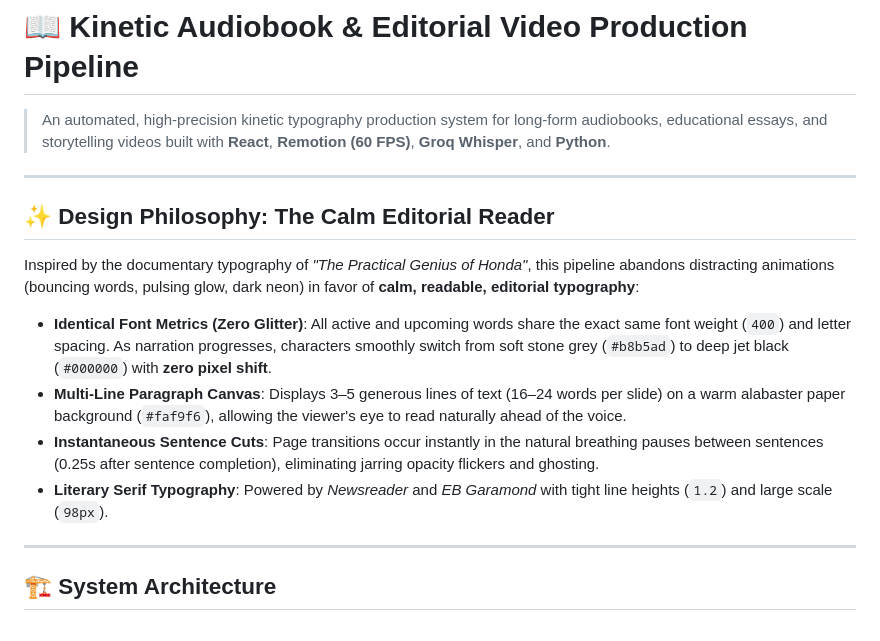
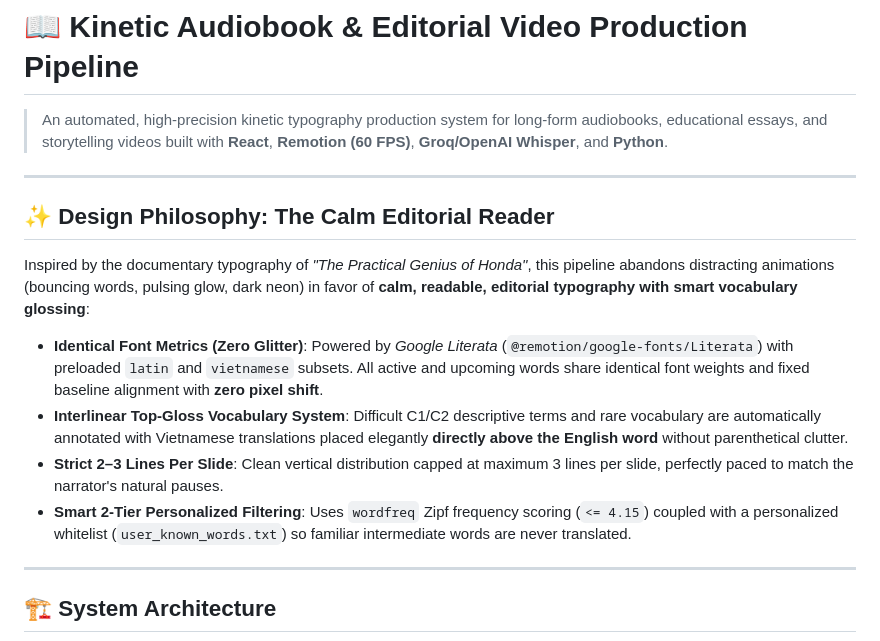
Before and after one commit to itstamhn/kinetic-audiobook-editorial, a Markdown page: README.md, the part around one of its changes. Rendered like a GitHub page.

```diff
--- a/README.md
+++ b/README.md
@@ -1,17 +1,17 @@
 # 📖 Kinetic Audiobook & Editorial Video Production Pipeline
 
-> An automated, high-precision kinetic typography production system for long-form audiobooks, educational essays, and storytelling videos built with **React**, **Remotion (60 FPS)**, **Groq Whisper**, and **Python**.
+> An automated, high-precision kinetic typography production system for long-form audiobooks, educational essays, and storytelling videos built with **React**, **Remotion (60 FPS)**, **Groq/OpenAI Whisper**, and **Python**.
 
 ---
 
 ## ✨ Design Philosophy: The Calm Editorial Reader
 
-Inspired by the documentary typography of *"The Practical Genius of Honda"*, this pipeline abandons distracting animations (bouncing words, pulsing glow, dark neon) in favor of **calm, readable, editorial typography**:
+Inspired by the documentary typography of *"The Practical Genius of Honda"*, this pipeline abandons distracting animations (bouncing words, pulsing glow, dark neon) in favor of **calm, readable, editorial typography with smart vocabulary glossing**:
 
-- **Identical Font Metrics (Zero Glitter)**: All active and upcoming words share the exact same font weight (`400`) and letter spacing. As narration progresses, characters smoothly switch from soft stone grey (`#b8b5ad`) to deep jet black (`#000000`) with **zero pixel shift**.
-- **Multi-Line Paragraph Canvas**: Displays 3–5 generous lines of text (16–24 words per slide) on a warm alabaster paper background (`#faf9f6`), allowing the viewer's eye to read naturally ahead of the voice.
-- **Instantaneous Sentence Cuts**: Page transitions occur instantly in the natural breathing pauses between sentences (0.25s after sentence completion), eliminating jarring opacity flickers and ghosting.
-- **Literary Serif Typography**: Powered by *Newsreader* and *EB Garamond* with tight line heights (`1.2`) and large scale (`98px`).
+- **Identical Font Metrics (Zero Glitter)**: Powered by *Google Literata* (`@remotion/google-fonts/Literata`) with preloaded `latin` and `vietnamese` subsets. All active and upcoming words share identical font weights and fixed baseline alignment with **zero pixel shift**.
+- **Interlinear Top-Gloss Vocabulary System**: Difficult C1/C2 descriptive terms and rare vocabulary are automatically annotated with Vietnamese translations placed elegantly **directly above the English word** without parenthetical clutter.
+- **Strict 2–3 Lines Per Slide**: Clean vertical distribution capped at maximum 3 lines per slide, perfectly paced to match the narrator's natural pauses.
+- **Smart 2-Tier Personalized Filtering**: Uses `wordfreq` Zipf frequency scoring (`<= 4.15`) coupled with a personalized whitelist (`user_known_words.txt`) so familiar intermediate words are never translated.
 
 ---
 
```
Also changed, not shown: other parts of README.md (+35 -33 lines), .gemini/rules.md (added, +3 -0 lines).
